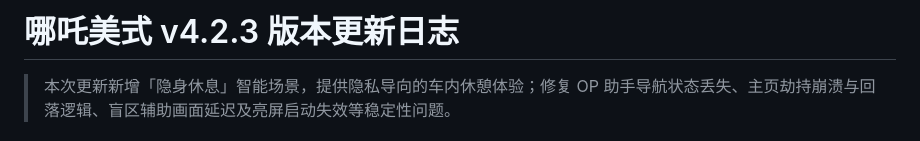
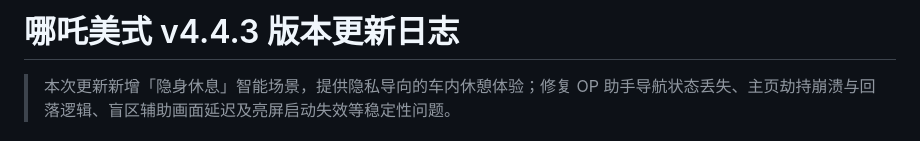
Before and after one commit to z0brk/netamade-releases, a Markdown page: stable.md, the part around the change. Drawn GitHub-style.

Commit message:
stable: v4.4.3-REL-stable

```diff
--- a/stable.md
+++ b/stable.md
@@ -1,4 +1,4 @@
-# 哪吒美式 v4.2.3 版本更新日志
+# 哪吒美式 v4.4.3 版本更新日志
 
 > 本次更新新增「隐身休息」智能场景，提供隐私导向的车内休憩体验；修复 OP 助手导航状态丢失、主页劫持崩溃与回落逻辑、盲区辅助画面延迟及亮屏启动失效等稳定性问题。
 
```
